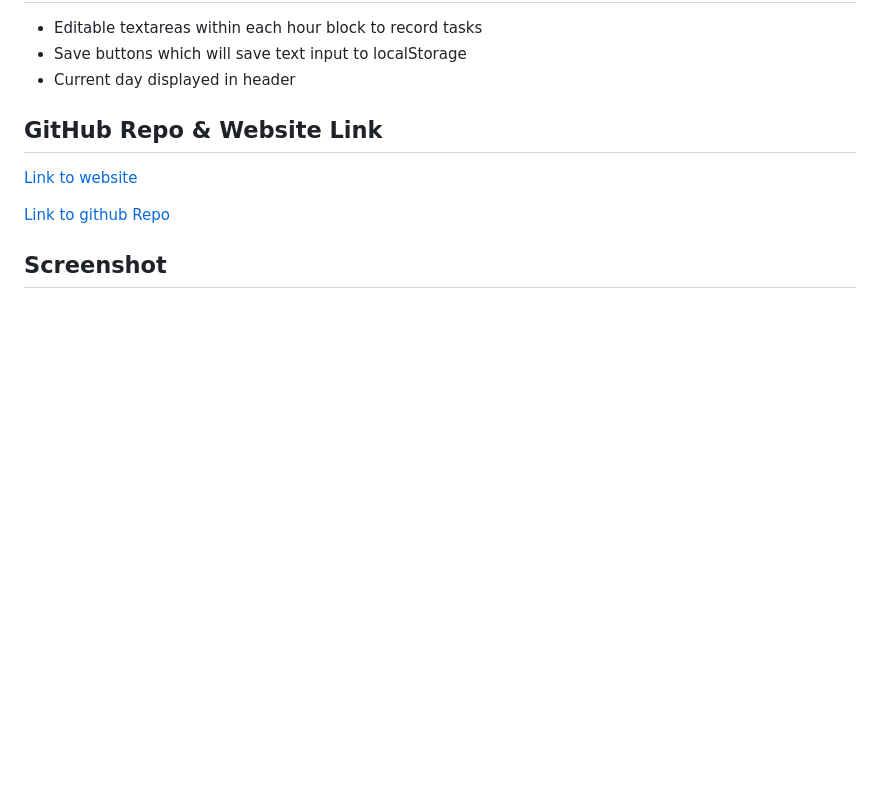
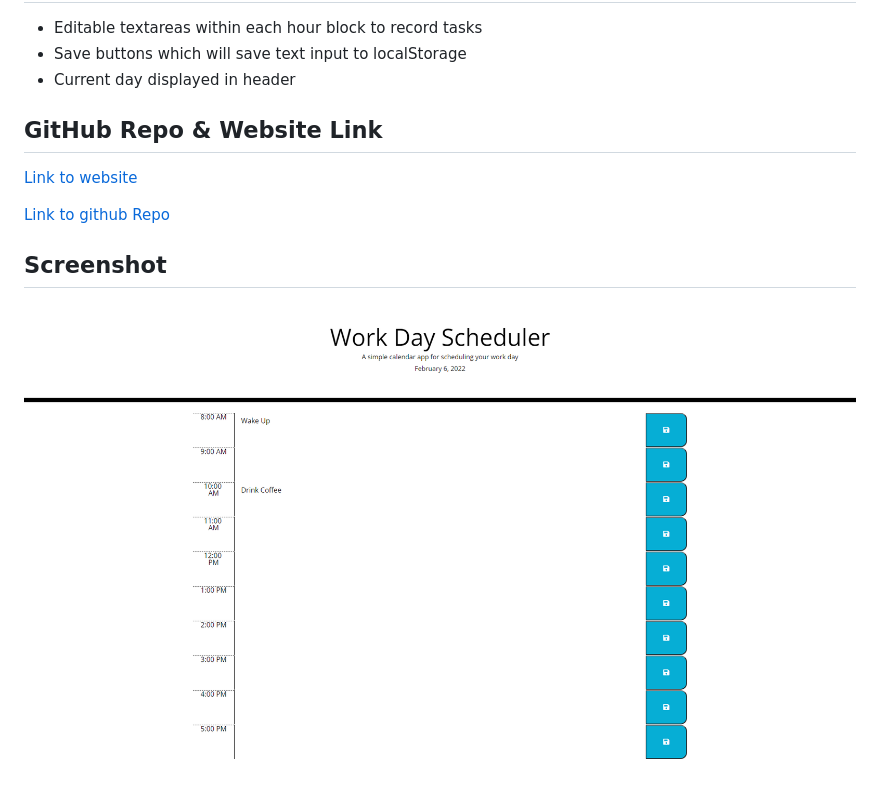
Before and after one commit to adambowers09/Work-Day-Scheduler, a Markdown page: README.md, the part around the change. GitHub-like rendering; pictures changed too: images/screencapture-Work-Day-Scheduler.png (added); blank space fills up the shorter version.

```diff
--- a/README.md
+++ b/README.md
@@ -20,3 +20,5 @@ This application is used to save tasks to be performed over a standard workday.
 
 
 ## Screenshot
+
+![screenshot of application about my page](./images/screencapture-Work-Day-Scheduler.png)
```
Also changed, not shown: 1 other file.
